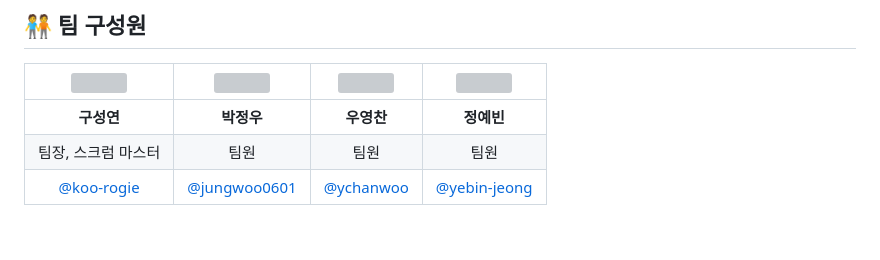
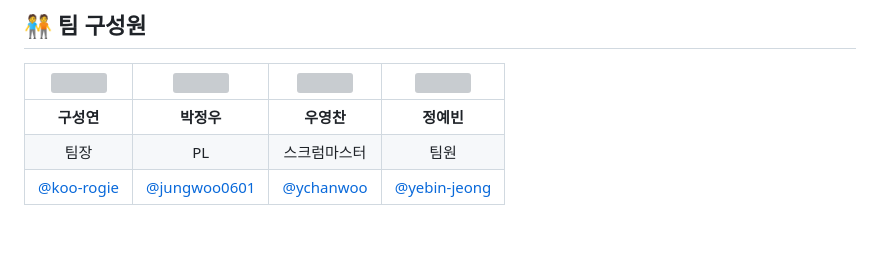
Before and after one commit to FRONTENDBOOTCAMP-13th/JS-13-A13C, a Markdown page: README.md, the part around the change. GitHub-like rendering; grey boxes are pictures that could not be loaded.

Commit message:
[docs] 리드미 업데이트

```diff
--- a/README.md
+++ b/README.md
@@ -28,7 +28,7 @@
 | <img src="" width="100" /> | <img src="" width="100" /> | <img src="" width="100" /> | <img src="" width="100" /> |
 | :---------------------------------------------------------------------------: | :---------------------------------------------------------------------------: | :----------------------------------------------------------------------------: | :---------------------------------------------------------------------------: |
 |                                  **구성연**                                   |                                  **박정우**                                   |                                   **우영찬**                                   |                                  **정예빈**                                   |
-|                          팀장, 스크럼 마스터                          |                 팀원                  |                  팀원                  |                 팀원                  |
+|                          팀장                          |                 PL                  |                  스크럼마스터                  |                 팀원                  |
 |     [@koo-rogie](https://github.com/koo-rogie)     | [@jungwoo0601](https://github.com/jungwoo0601) | [@ychanwoo](https://github.com/ychanwoo) | [@yebin-jeong](https://github.com/yebin-jeong) |
 
 <br>
```
